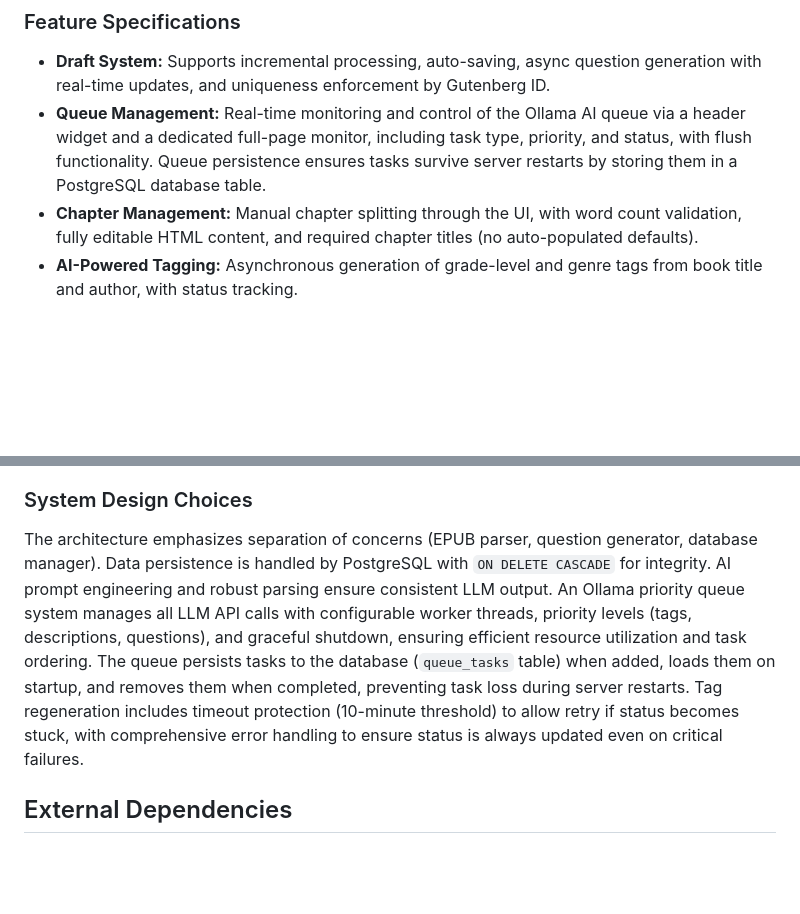
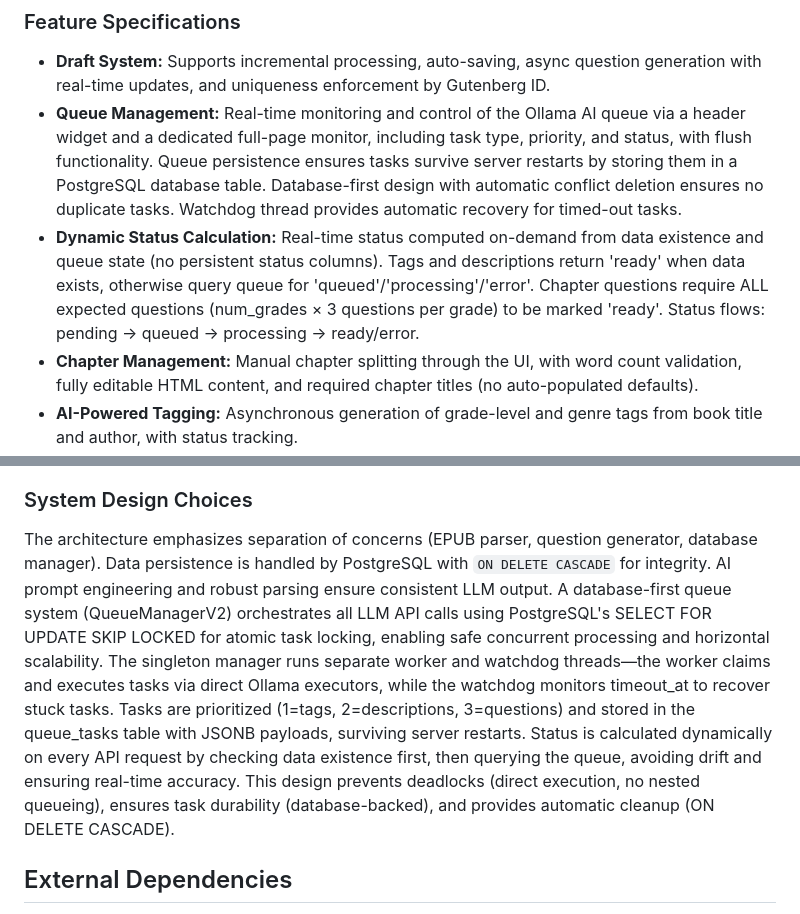
Before and after one commit to yylde/dannous-backend, a Markdown page: replit.md, 2 parts joined by grey strips. GitHub-like rendering; blank space fills up the shorter version.

Commit message:
Update queue system to use database-first atomic row locking
Refactor Ollama task execution to use a PostgreSQL-based queue (QueueManagerV2) with atomic row locking for safe task coordination and introduce dynamic status calculation.

Replit-Commit-Author: Agent
Replit-Commit-Session-Id: e4aab35b-13d7-4969-8465-16ba01ff2a93
Replit-Commit-Checkpoint-Type: full_checkpoint
Replit-Commit-Event-Id: adfe519b-8ae9-4988-8202-ddf14b74aab4
Replit-Commit-Screenshot-Url: https://storage.googleapis.com/screenshot-production-us-central1/5afc117a-ce11-4146-853e-b9e1be2a1a23/e4aab35b-13d7-4969-8465-16ba01ff2a93/1MdHM3n

```diff
--- a/replit.md
+++ b/replit.md
@@ -19,7 +19,8 @@ The core is a Flask web application, structured using an application factory pat
 
 ### Feature Specifications
 - **Draft System:** Supports incremental processing, auto-saving, async question generation with real-time updates, and uniqueness enforcement by Gutenberg ID.
-- **Queue Management:** Real-time monitoring and control of the Ollama AI queue via a header widget and a dedicated full-page monitor, including task type, priority, and status, with flush functionality. Queue persistence ensures tasks survive server restarts by storing them in a PostgreSQL database table.
+- **Queue Management:** Real-time monitoring and control of the Ollama AI queue via a header widget and a dedicated full-page monitor, including task type, priority, and status, with flush functionality. Queue persistence ensures tasks survive server restarts by storing them in a PostgreSQL database table. Database-first design with automatic conflict deletion ensures no duplicate tasks. Watchdog thread provides automatic recovery for timed-out tasks.
+- **Dynamic Status Calculation:** Real-time status computed on-demand from data existence and queue state (no persistent status columns). Tags and descriptions return 'ready' when data exists, otherwise query queue for 'queued'/'processing'/'error'. Chapter questions require ALL expected questions (num_grades × 3 questions per grade) to be marked 'ready'. Status flows: pending → queued → processing → ready/error.
 - **Chapter Management:** Manual chapter splitting through the UI, with word count validation, fully editable HTML content, and required chapter titles (no auto-populated defaults).
 - **AI-Powered Tagging:** Asynchronous generation of grade-level and genre tags from book title and author, with status tracking.
 - **AI-Powered Description Generation:** Asynchronous, two-step generation of child-friendly book descriptions, with manual editing and regeneration options.
@@ -35,7 +36,7 @@ The core is a Flask web application, structured using an application factory pat
 - **Reading Benchmarks:** Modal display of reading benchmarks by grade level.
 
 ### System Design Choices
-The architecture emphasizes separation of concerns (EPUB parser, question generator, database manager). Data persistence is handled by PostgreSQL with `ON DELETE CASCADE` for integrity. AI prompt engineering and robust parsing ensure consistent LLM output. An Ollama priority queue system manages all LLM API calls with configurable worker threads, priority levels (tags, descriptions, questions), and graceful shutdown, ensuring efficient resource utilization and task ordering. The queue persists tasks to the database (`queue_tasks` table) when added, loads them on startup, and removes them when completed, preventing task loss during server restarts. Tag regeneration includes timeout protection (10-minute threshold) to allow retry if status becomes stuck, with comprehensive error handling to ensure status is always updated even on critical failures.
+The architecture emphasizes separation of concerns (EPUB parser, question generator, database manager). Data persistence is handled by PostgreSQL with `ON DELETE CASCADE` for integrity. AI prompt engineering and robust parsing ensure consistent LLM output. A database-first queue system (QueueManagerV2) orchestrates all LLM API calls using PostgreSQL's SELECT FOR UPDATE SKIP LOCKED for atomic task locking, enabling safe concurrent processing and horizontal scalability. The singleton manager runs separate worker and watchdog threads—the worker claims and executes tasks via direct Ollama executors, while the watchdog monitors timeout_at to recover stuck tasks. Tasks are prioritized (1=tags, 2=descriptions, 3=questions) and stored in the queue_tasks table with JSONB payloads, surviving server restarts. Status is calculated dynamically on every API request by checking data existence first, then querying the queue, avoiding drift and ensuring real-time accuracy. This design prevents deadlocks (direct execution, no nested queueing), ensures task durability (database-backed), and provides automatic cleanup (ON DELETE CASCADE).
 
 ## External Dependencies
 - **PostgreSQL:** Primary database for all project data.
```
Also changed, not shown: other parts of replit.md (+1 -1 lines).
